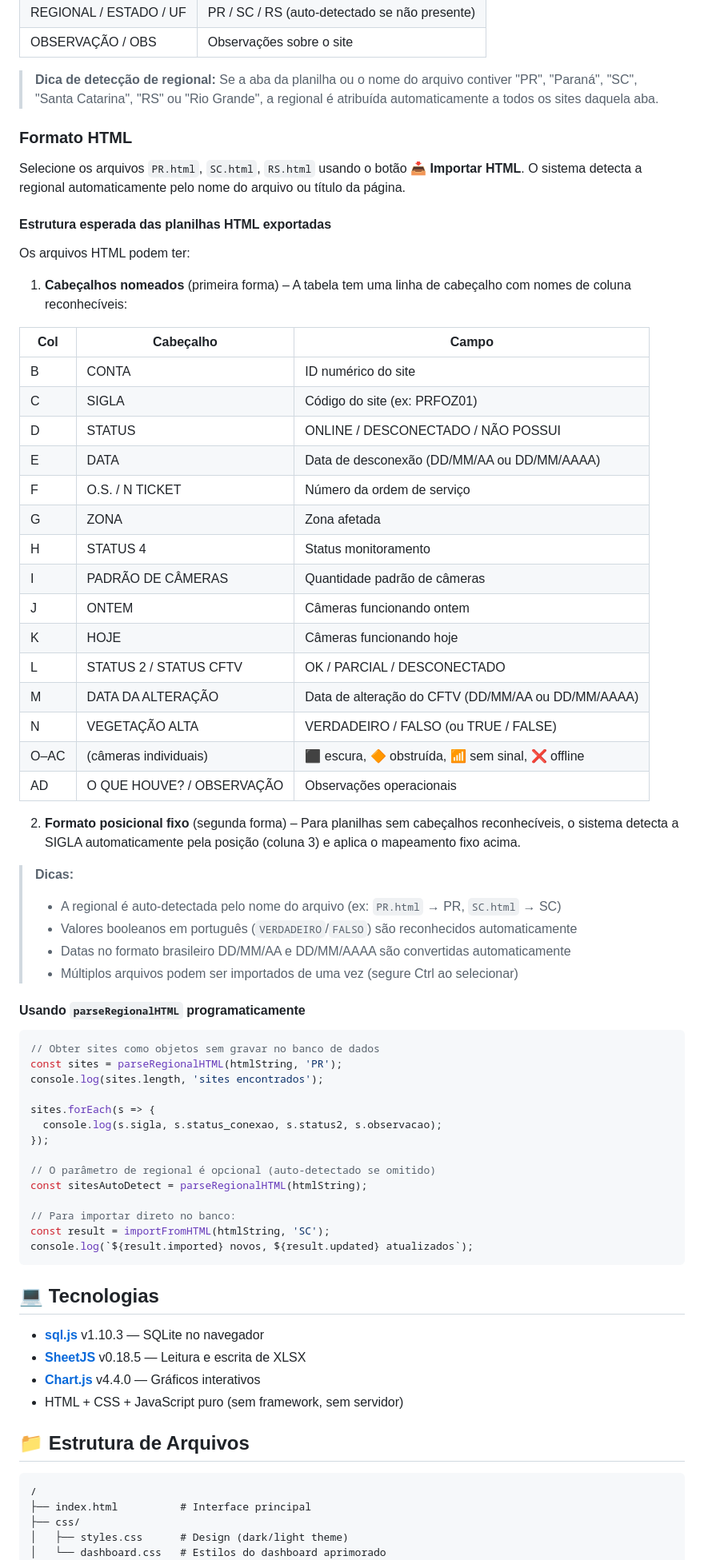
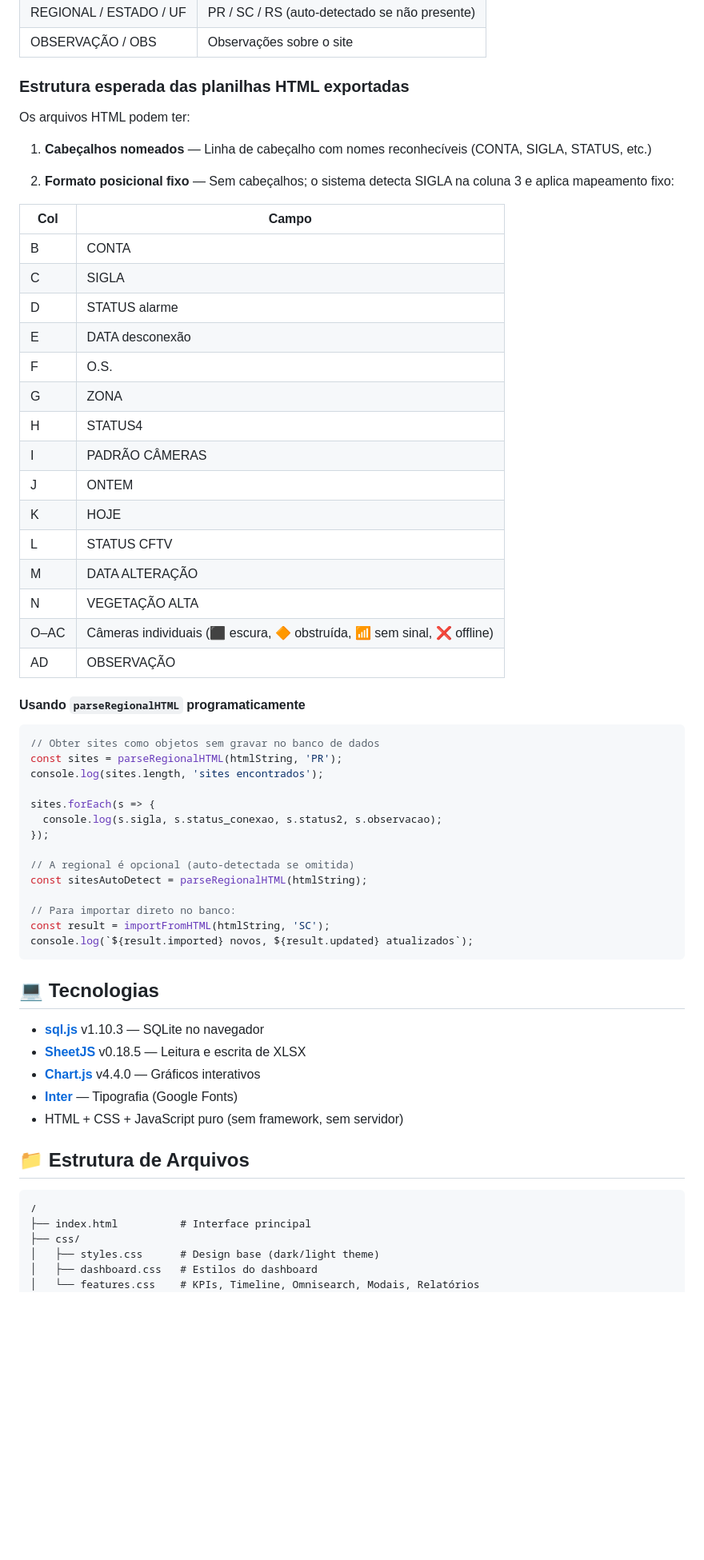
Before and after one commit to CesarYamada40/Checklist, a Markdown page: README.md, the part around one of its changes. Shown at 80% size. Rendered like a GitHub page; blank space fills up the shorter version.

```diff
--- a/README.md
+++ b/README.md
@@ -77,43 +125,31 @@ A planilha deve conter pelo menos uma coluna de **SIGLA**. As demais colunas rec
 | REGIONAL / ESTADO / UF | PR / SC / RS (auto-detectado se não presente) |
 | OBSERVAÇÃO / OBS | Observações sobre o site |
 
-> **Dica de detecção de regional:** Se a aba da planilha ou o nome do arquivo contiver "PR", "Paraná", "SC", "Santa Catarina", "RS" ou "Rio Grande", a regional é atribuída automaticamente a todos os sites daquela aba.
-
-### Formato HTML
-
-Selecione os arquivos `PR.html`, `SC.html`, `RS.html` usando o botão **📥 Importar HTML**. O sistema detecta a regional automaticamente pelo nome do arquivo ou título da página.
-
-#### Estrutura esperada das planilhas HTML exportadas
+### Estrutura esperada das planilhas HTML exportadas
 
 Os arquivos HTML podem ter:
 
-1. **Cabeçalhos nomeados** (primeira forma) – A tabela tem uma linha de cabeçalho com nomes de coluna reconhecíveis:
+1. **Cabeçalhos nomeados** — Linha de cabeçalho com nomes reconhecíveis (CONTA, SIGLA, STATUS, etc.)
 
-| Col | Cabeçalho | Campo |
-|-----|-----------|-------|
-| B | CONTA | ID numérico do site |
-| C | SIGLA | Código do site (ex: PRFOZ01) |
-| D | STATUS | ONLINE / DESCONECTADO / NÃO POSSUI |
-| E | DATA | Data de desconexão (DD/MM/AA ou DD/MM/AAAA) |
-| F | O.S. / N TICKET | Número da ordem de serviço |
-| G | ZONA | Zona afetada |
-| H | STATUS 4 | Status monitoramento |
-| I | PADRÃO DE CÂMERAS | Quantidade padrão de câmeras |
-| J | ONTEM | Câmeras funcionando ontem |
-| K | HOJE | Câmeras funcionando hoje |
-| L | STATUS 2 / STATUS CFTV | OK / PARCIAL / DESCONECTADO |
-| M | DATA DA ALTERAÇÃO | Data de alteração do CFTV (DD/MM/AA ou DD/MM/AAAA) |
-| N | VEGETAÇÃO ALTA | VERDADEIRO / FALSO (ou TRUE / FALSE) |
-| O–AC | (câmeras individuais) | ⬛ escura, 🔶 obstruída, 📶 sem sinal, ❌ offline |
-| AD | O QUE HOUVE? / OBSERVAÇÃO | Observações operacionais |
+2. **Formato posicional fixo** — Sem cabeçalhos; o sistema detecta SIGLA na coluna 3 e aplica mapeamento fixo:
 
-2. **Formato posicional fixo** (segunda forma) – Para planilhas sem cabeçalhos reconhecíveis, o sistema detecta a SIGLA automaticamente pela posição (coluna 3) e aplica o mapeamento fixo acima.
-
-> **Dicas:**
-> - A regional é auto-detectada pelo nome do arquivo (ex: `PR.html` → PR, `SC.html` → SC)
-> - Valores booleanos em português (`VERDADEIRO`/`FALSO`) são reconhecidos automaticamente
-> - Datas no formato brasileiro DD/MM/AA e DD/MM/AAAA são convertidas automaticamente
-> - Múltiplos arquivos podem ser importados de uma vez (segure Ctrl ao selecionar)
+| Col | Campo |
+|-----|-------|
+| B | CONTA |
+| C | SIGLA |
+| D | STATUS alarme |
+| E | DATA desconexão |
+| F | O.S. |
+| G | ZONA |
+| H | STATUS4 |
+| I | PADRÃO CÂMERAS |
+| J | ONTEM |
+| K | HOJE |
+| L | STATUS CFTV |
+| M | DATA ALTERAÇÃO |
+| N | VEGETAÇÃO ALTA |
+| O–AC | Câmeras individuais (⬛ escura, 🔶 obstruída, 📶 sem sinal, ❌ offline) |
+| AD | OBSERVAÇÃO |
 
 #### Usando `parseRegionalHTML` programaticamente
 
@@ -126,7 +162,7 @@ sites.forEach(s => {
   console.log(s.sigla, s.status_conexao, s.status2, s.observacao);
 });
 
-// O parâmetro de regional é opcional (auto-detectado se omitido)
+// A regional é opcional (auto-detectada se omitida)
 const sitesAutoDetect = parseRegionalHTML(htmlString);
 
 // Para importar direto no banco:
@@ -139,6 +175,7 @@ console.log(`${result.imported} novos, ${result.updated} atualizados`);
 - **[sql.js](https://github.com/sql-js/sql.js)** v1.10.3 — SQLite no navegador
 - **[SheetJS](https://sheetjs.com/)** v0.18.5 — Leitura e escrita de XLSX
 - **[Chart.js](https://www.chartjs.org/)** v4.4.0 — Gráficos interativos
+- **[Inter](https://fonts.google.com/specimen/Inter)** — Tipografia (Google Fonts)
 - HTML + CSS + JavaScript puro (sem framework, sem servidor)
 
 ## 📁 Estrutura de Arquivos
@@ -147,6 +184,7 @@ console.log(`${result.imported} novos, ${result.updated} atualizados`);
 /
 ├── index.html          # Interface principal
 ├── css/
-│   ├── styles.css      # Design (dark/light theme)
-│   └── dashboard.css   # Estilos do dashboard aprimorado
+│   ├── styles.css      # Design base (dark/light theme)
+│   ├── dashboard.css   # Estilos do dashboard
+│   └── features.css    # KPIs, Timeline, Omnisearch, Modais, Relatórios
 ├── js/
```
Also changed, not shown: other parts of README.md (+84 -32 lines).
